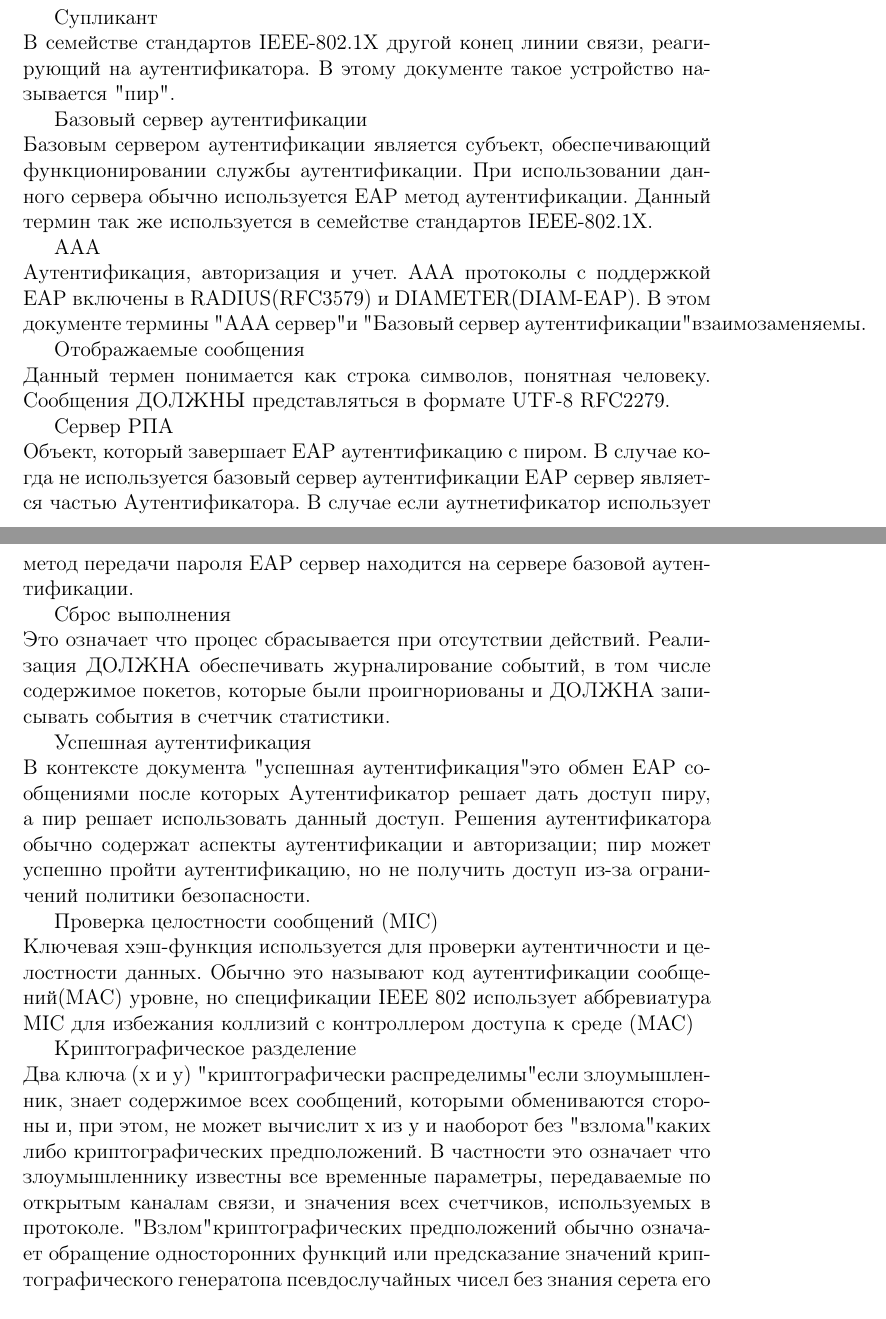
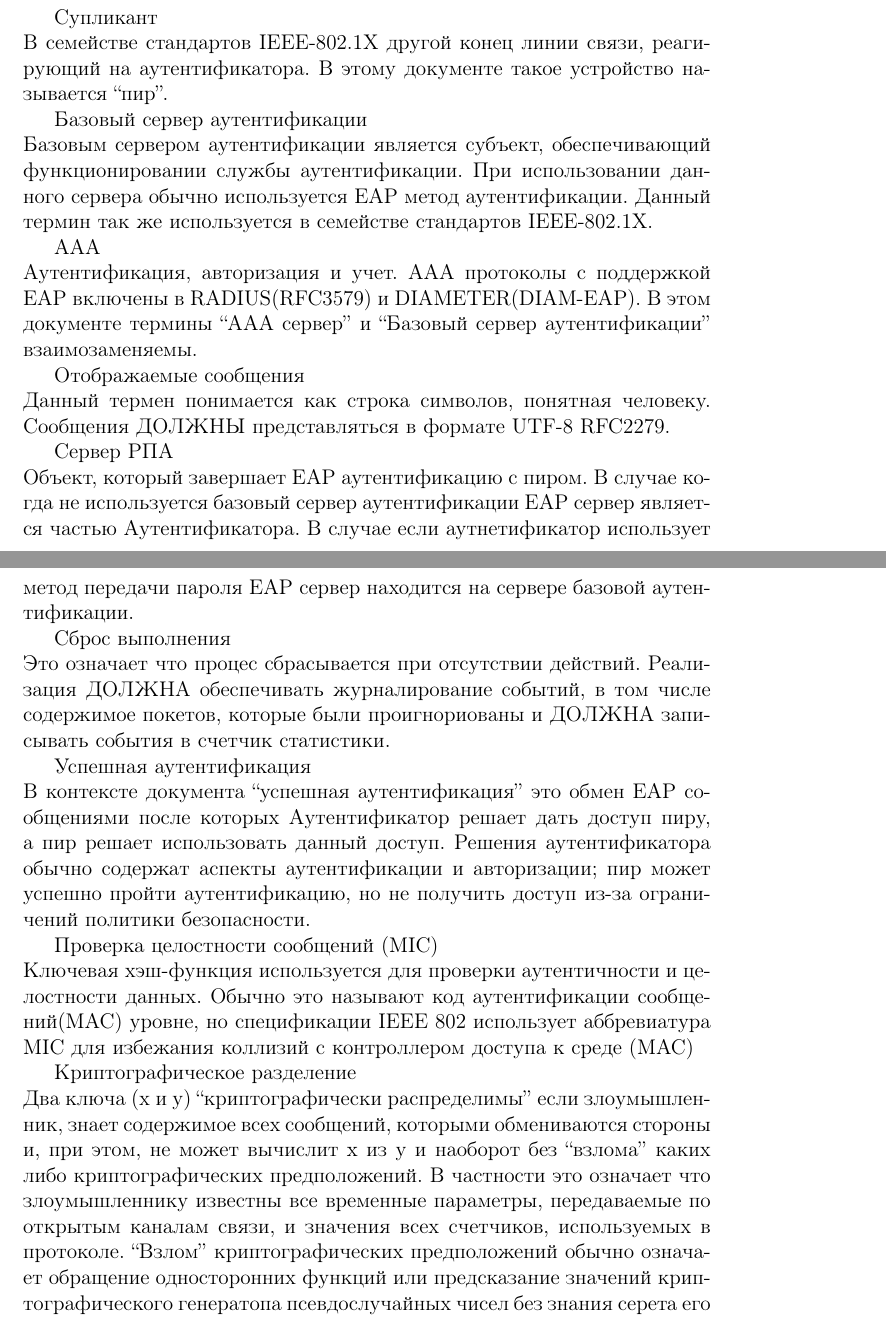
Before and after one commit to mariarti91/plc_G9903_022014, a LaTeX document (doc/rfc-3748/rfc3748.tex, which reads doc/rfc-3748/eap.tex): two parts of pages 3 and 4 of 4, joined at a grey line, cut so that both start at the same text. Compiled offline with pdfLaTeX.

Commit message:
fixed quotes

```diff
--- a/doc/rfc-3748/eap.tex
+++ b/doc/rfc-3748/eap.tex
@@ -12,11 +12,11 @@
 
 Пир \\ Другой конец линии связи, реагирующий на аутентификатора. В семействе стандартов IEEE-802.1X это устройство так же известно как Супликант.
 
-Супликант \\  В семействе стандартов IEEE-802.1X другой конец линии связи, реагирующий на аутентификатора. В этому документе такое устройство называется "пир".
+Супликант \\  В семействе стандартов IEEE-802.1X другой конец линии связи, реагирующий на аутентификатора. В этому документе такое устройство называется ``пир''.
 
 Базовый сервер аутентификации \\ Базовым сервером аутентификации является субъект, обеспечивающий функционировании службы аутентификации. При использовании данного сервера обычно используется EAP метод аутентификации. Данный термин так же используется в семействе стандартов IEEE-802.1X.
 
-AAA \\ Аутентификация, авторизация и учет. AAA протоколы с поддержкой EAP включены в RADIUS(RFC3579) и DIAMETER(DIAM-EAP). В этом документе термины "AAA сервер" и "Базовый сервер аутентификации" взаимозаменяемы.
+AAA \\ Аутентификация, авторизация и учет. AAA протоколы с поддержкой EAP включены в RADIUS(RFC3579) и DIAMETER(DIAM-EAP). В этом документе термины ``AAA сервер'' и ``Базовый сервер аутентификации'' взаимозаменяемы.
 
 Отображаемые сообщения \\ Данный термен понимается как строка символов, понятная человеку. Сообщения ДОЛЖНЫ представляться в формате UTF-8 RFC2279.
 
@@ -24,11 +24,11 @@ AAA \\ Аутентификация, авторизация и учет. AAA п
 
 Сброс выполнения \\ Это означает что процес сбрасывается при отсутствии действий. Реализация ДОЛЖНА обеспечивать журналирование событий, в том числе содержимое покетов, которые были проигнориованы и ДОЛЖНА записывать события в счетчик статистики.
 
-Успешная аутентификация \\ В контексте документа "успешная аутентификация" это обмен EAP сообщениями после которых Аутентификатор решает дать доступ пиру, а пир решает использовать данный доступ. Решения аутентификатора обычно содержат аспекты аутентификации и авторизации; пир может успешно пройти аутентификацию, но не получить доступ из-за ограничений политики безопасности.
+Успешная аутентификация \\ В контексте документа ``успешная аутентификация'' это обмен EAP сообщениями после которых Аутентификатор решает дать доступ пиру, а пир решает использовать данный доступ. Решения аутентификатора обычно содержат аспекты аутентификации и авторизации; пир может успешно пройти аутентификацию, но не получить доступ из-за ограничений политики безопасности.
 
 Проверка целостности сообщений (MIC) \\ Ключевая хэш-функция используется для проверки аутентичности и целостности данных. Обычно это называют код аутентификации сообщений(MAC) уровне, но спецификации IEEE 802 использует аббревиатура MIC для избежания коллизий с контроллером доступа к среде (MAC)
 
-Криптографическое разделение \\ Два ключа (х и у) "криптографически распределимы" если злоумышленник, знает содержимое всех сообщений, которыми обмениваются стороны и, при этом, не может вычислит x из у и наоборот без "взлома" каких либо криптографических предположений. В частности это означает что злоумышленнику известны все временные параметры, передаваемые по открытым каналам связи, и значения всех счетчиков, используемых в протоколе. "Взлом" криптографических предположений обычно означает обращение односторонних функций или предсказание значений криптографического генератопа псевдослучайных чисел без знания серета его состояния. Иными словами ключи криптографически разделимы если нельзя просто вычислить х по у и у по х. Что бы злоумышленник выполнил данные вычисления ему необходимо проделать работу эквивалентную полному перебору вариантов.
+Криптографическое разделение \\ Два ключа (х и у) ``криптографически распределимы'' если злоумышленник, знает содержимое всех сообщений, которыми обмениваются стороны и, при этом, не может вычислит x из у и наоборот без ``взлома'' каких либо криптографических предположений. В частности это означает что злоумышленнику известны все временные параметры, передаваемые по открытым каналам связи, и значения всех счетчиков, используемых в протоколе. ``Взлом'' криптографических предположений обычно означает обращение односторонних функций или предсказание значений криптографического генератопа псевдослучайных чисел без знания серета его состояния. Иными словами ключи криптографически разделимы если нельзя просто вычислить х по у и у по х. Что бы злоумышленник выполнил данные вычисления ему необходимо проделать работу эквивалентную полному перебору вариантов.
 
 Мастер ключ сессии (MSK) \\ Ключевой материал распространяется между EAP-пиром и сервером с использованием EAP-матодов. MSK менее 64 октетов в длину. В данной реализации AAA сервер действует как EAP сервер: распространяет MSK аутентификатороу.
 
```
